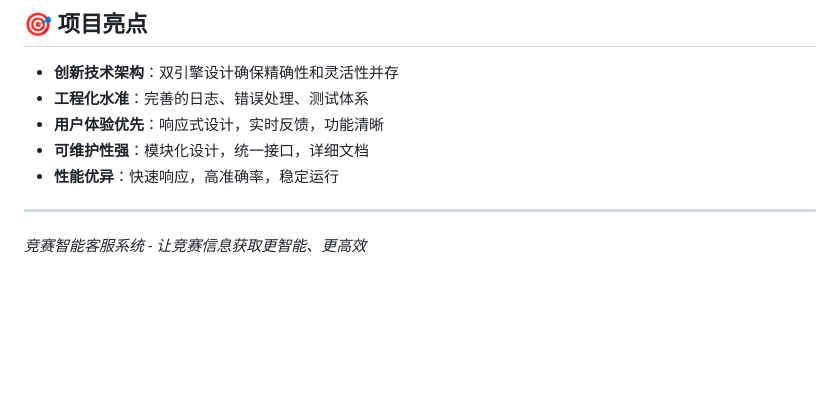
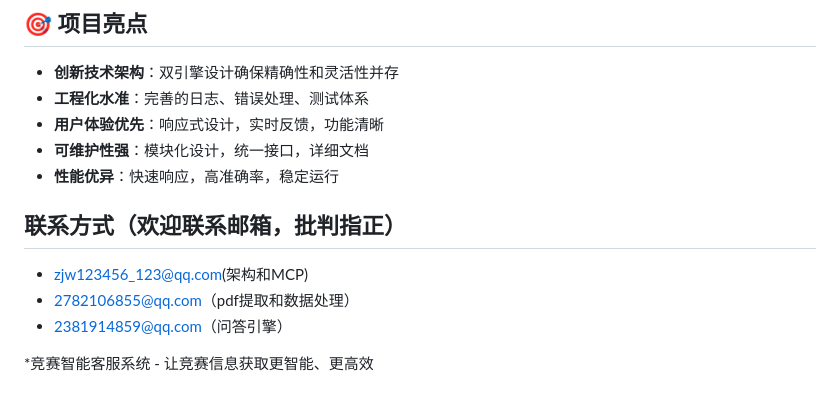
Before and after one commit to seannight/game_robot, a Markdown page: README.md, the part around the change. GitHub-like rendering; blank space fills up the shorter version.

```diff
--- a/README.md
+++ b/README.md
@@ -327,6 +327,11 @@ grep "ERROR" logs/app.log
 - **可维护性强**：模块化设计，统一接口，详细文档
 - **性能优异**：快速响应，高准确率，稳定运行
 
----
 
-*竞赛智能客服系统 - 让竞赛信息获取更智能、更高效*
+## 联系方式（欢迎联系邮箱，批判指正）
+
+- zjw123456_123@qq.com(架构和MCP)
+- 2782106855@qq.com（pdf提取和数据处理）
+- 2381914859@qq.com（问答引擎）
+
+*竞赛智能客服系统 - 让竞赛信息获取更智能、更高效
```
